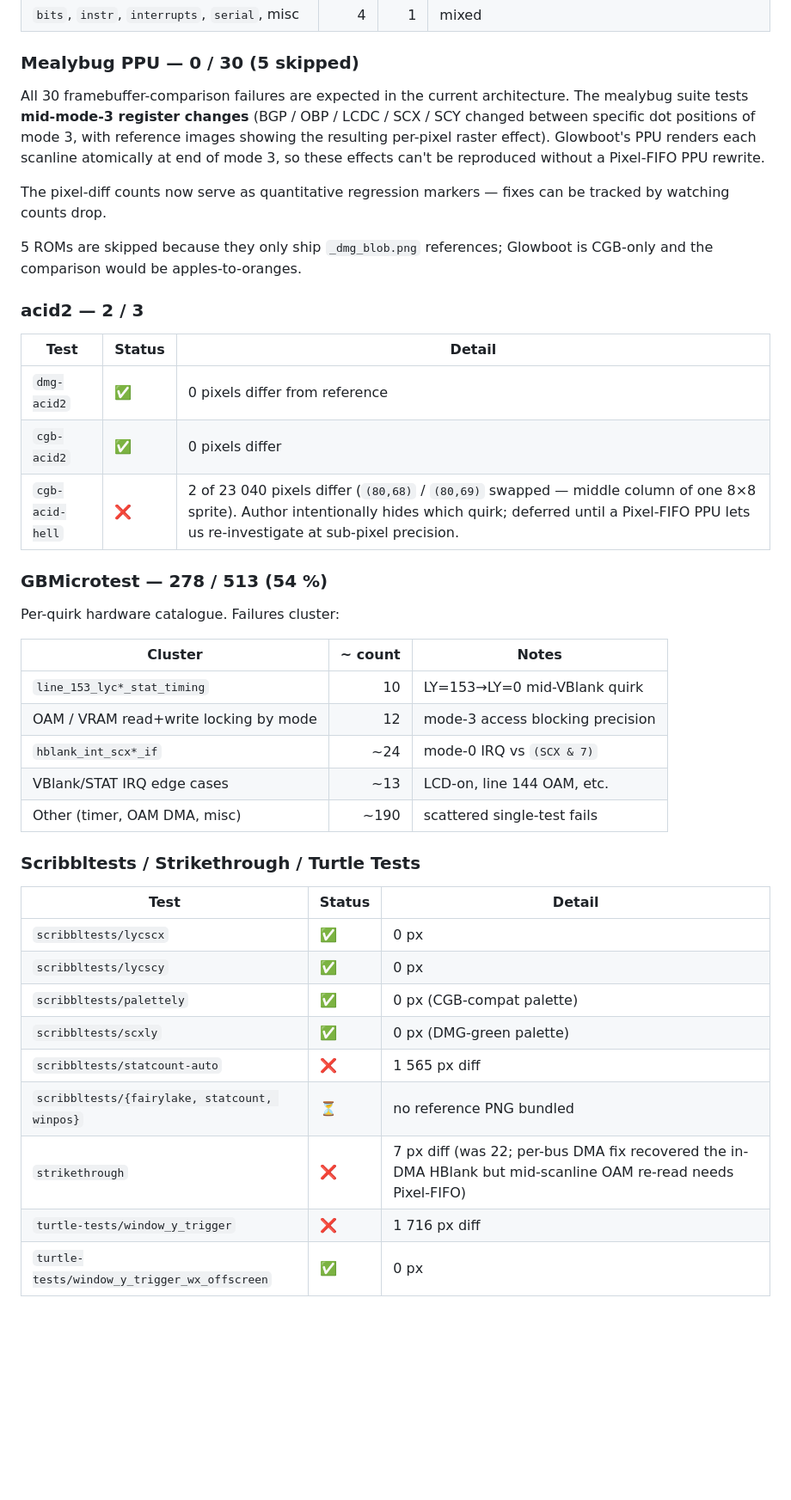
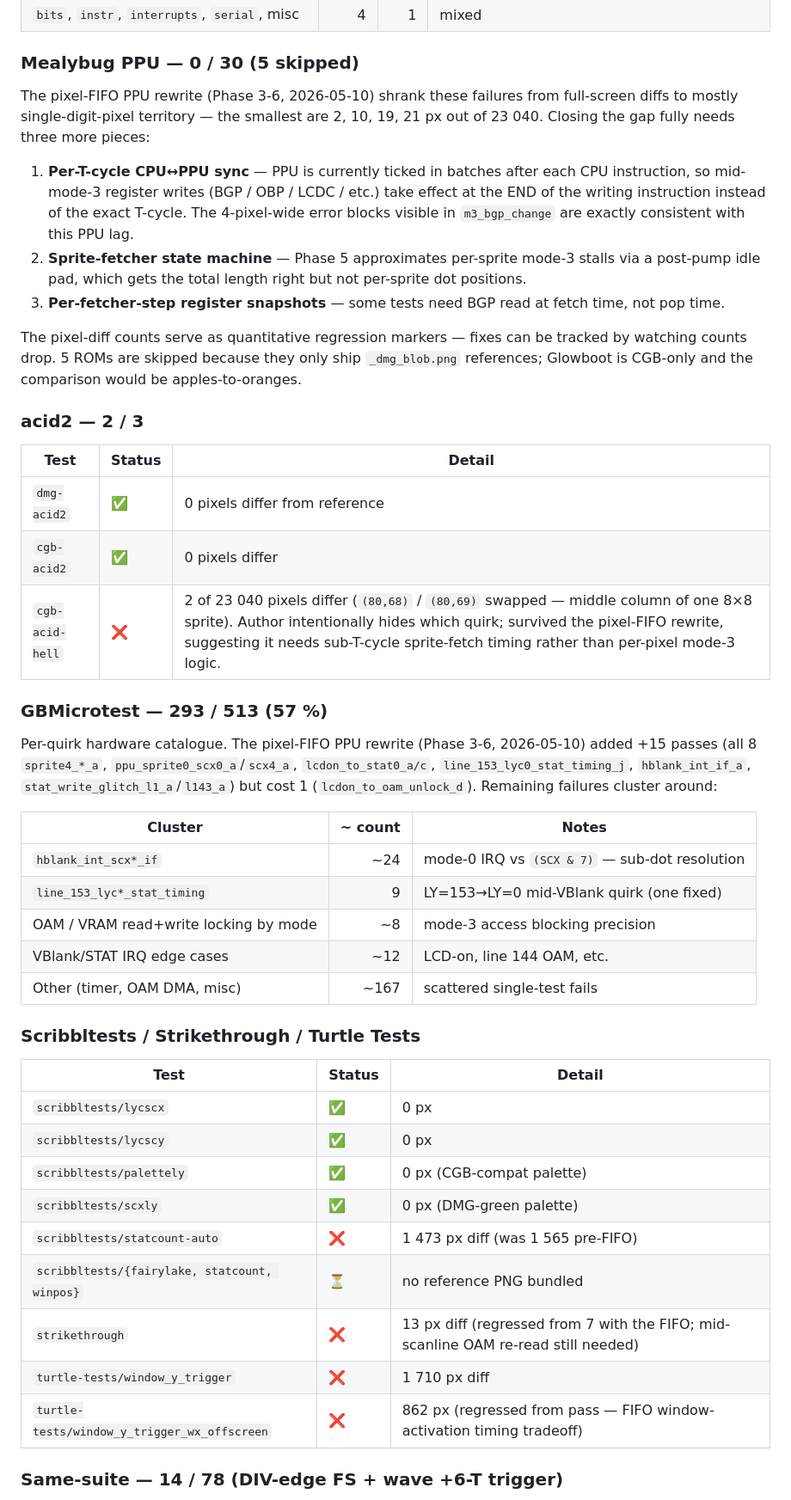
Before and after one commit to glowboot/glowboot, a Markdown page: TEST_ROMS.md, the part around one of its changes. Shown at 86% size. GitHub-like rendering; blank space fills up the shorter version.

Commit message:
docs(GB-0001): refresh TEST_ROMS — same-suite +7, FIFO regressions noted, triage updated

```diff
--- a/TEST_ROMS.md
+++ b/TEST_ROMS.md
@@ -73,42 +73,47 @@ Categorised:
 
 ### Mealybug PPU — 0 / 30 (5 skipped)
 
-All 30 framebuffer-comparison failures are expected in the current architecture. The mealybug suite tests **mid-mode-3 register changes** (BGP / OBP / LCDC / SCX / SCY changed between specific dot positions of mode 3, with reference images showing the resulting per-pixel raster effect). Glowboot's PPU renders each scanline atomically at end of mode 3, so these effects can't be reproduced without a Pixel-FIFO PPU rewrite.
+The pixel-FIFO PPU rewrite (Phase 3-6, 2026-05-10) shrank these failures from full-screen diffs to mostly single-digit-pixel territory — the smallest are 2, 10, 19, 21 px out of 23 040. Closing the gap fully needs three more pieces:
 
-The pixel-diff counts now serve as quantitative regression markers — fixes can be tracked by watching counts drop.
+1. **Per-T-cycle CPU↔PPU sync** — PPU is currently ticked in batches after each CPU instruction, so mid-mode-3 register writes (BGP / OBP / LCDC / etc.) take effect at the END of the writing instruction instead of the exact T-cycle. The 4-pixel-wide error blocks visible in `m3_bgp_change` are exactly consistent with this PPU lag.
+2. **Sprite-fetcher state machine** — Phase 5 approximates per-sprite mode-3 stalls via a post-pump idle pad, which gets the total length right but not per-sprite dot positions.
+3. **Per-fetcher-step register snapshots** — some tests need BGP read at fetch time, not pop time.
 
-5 ROMs are skipped because they only ship `_dmg_blob.png` references; Glowboot is CGB-only and the comparison would be apples-to-oranges.
+The pixel-diff counts serve as quantitative regression markers — fixes can be tracked by watching counts drop. 5 ROMs are skipped because they only ship `_dmg_blob.png` references; Glowboot is CGB-only and the comparison would be apples-to-oranges.
 
 ### acid2 — 2 / 3
 
-| Test            | Status | Detail                                                                                                                                                                                                              |
-| --------------- | ------ | ------------------------------------------------------------------------------------------------------------------------------------------------------------------------------------------------------------------- |
-| `dmg-acid2`     | ✅     | 0 pixels differ from reference                                                                                                                                                                                      |
-| `cgb-acid2`     | ✅     | 0 pixels differ                                                                                                                                                                                                     |
-| `cgb-acid-hell` | ❌     | 2 of 23 040 pixels differ (`(80,68)` / `(80,69)` swapped — middle column of one 8×8 sprite). Author intentionally hides which quirk; deferred until a Pixel-FIFO PPU lets us re-investigate at sub-pixel precision. |
+| Test            | Status | Detail                                                                                                                                                                                                                                                        |
+| --------------- | ------ | ------------------------------------------------------------------------------------------------------------------------------------------------------------------------------------------------------------------------------------------------------------- |
+| `dmg-acid2`     | ✅     | 0 pixels differ from reference                                                                                                                                                                                                                                |
+| `cgb-acid2`     | ✅     | 0 pixels differ                                                                                                                                                                                                                                               |
+| `cgb-acid-hell` | ❌     | 2 of 23 040 pixels differ (`(80,68)` / `(80,69)` swapped — middle column of one 8×8 sprite). Author intentionally hides which quirk; survived the pixel-FIFO rewrite, suggesting it needs sub-T-cycle sprite-fetch timing rather than per-pixel mode-3 logic. |
 
-### GBMicrotest — 278 / 513 (54 %)
+### GBMicrotest — 293 / 513 (57 %)
 
-Per-quirk hardware catalogue. Failures cluster:
+Per-quirk hardware catalogue. The pixel-FIFO PPU rewrite (Phase 3-6, 2026-05-10) added +15 passes (all 8 `sprite4_*_a`, `ppu_sprite0_scx0_a`/`scx4_a`, `lcdon_to_stat0_a/c`, `line_153_lyc0_stat_timing_j`, `hblank_int_if_a`, `stat_write_glitch_l1_a`/`l143_a`) but cost 1 (`lcdon_to_oam_unlock_d`). Remaining failures cluster around:
 
-| Cluster                               | ~ count | Notes                            |
-| ------------------------------------- | ------: | -------------------------------- |
-| `line_153_lyc*_stat_timing`           |      10 | LY=153→LY=0 mid-VBlank quirk     |
-| OAM / VRAM read+write locking by mode |      12 | mode-3 access blocking precision |
-| `hblank_int_scx*_if`                  |     ~24 | mode-0 IRQ vs `(SCX & 7)`        |
-| VBlank/STAT IRQ edge cases            |     ~13 | LCD-on, line 144 OAM, etc.       |
-| Other (timer, OAM DMA, misc)          |    ~190 | scattered single-test fails      |
+| Cluster                               | ~ count | Notes                                          |
+| ------------------------------------- | ------: | ---------------------------------------------- |
+| `hblank_int_scx*_if`                  |     ~24 | mode-0 IRQ vs `(SCX & 7)` — sub-dot resolution |
+| `line_153_lyc*_stat_timing`           |       9 | LY=153→LY=0 mid-VBlank quirk (one fixed)       |
+| OAM / VRAM read+write locking by mode |      ~8 | mode-3 access blocking precision               |
+| VBlank/STAT IRQ edge cases            |     ~12 | LCD-on, line 144 OAM, etc.                     |
+| Other (timer, OAM DMA, misc)          |    ~167 | scattered single-test fails                    |
 
 ### Scribbltests / Strikethrough / Turtle Tests
 
-| Test                                          | Status | Detail                                                                                                        |
-| --------------------------------------------- | ------ | ------------------------------------------------------------------------------------------------------------- |
-| `scribbltests/lycscx`                         | ✅     | 0 px                                                                                                          |
-| `scribbltests/lycscy`                         | ✅     | 0 px                                                                                                          |
-| `scribbltests/palettely`                      | ✅     | 0 px (CGB-compat palette)                                                                                     |
-| `scribbltests/scxly`                          | ✅     | 0 px (DMG-green palette)                                                                                      |
-| `scribbltests/statcount-auto`                 | ❌     | 1 565 px diff                                                                                                 |
-| `scribbltests/{fairylake, statcount, winpos}` | ⏳     | no reference PNG bundled                                                                                      |
-| `strikethrough`                               | ❌     | 7 px diff (was 22; per-bus DMA fix recovered the in-DMA HBlank but mid-scanline OAM re-read needs Pixel-FIFO) |
-| `turtle-tests/window_y_trigger`               | ❌     | 1 716 px diff                                                                                                 |
-| `turtle-tests/window_y_trigger_wx_offscreen`  | ✅     | 0 px                                                                                                          |
+| Test                                          | Status | Detail                                                                             |
+| --------------------------------------------- | ------ | ---------------------------------------------------------------------------------- |
+| `scribbltests/lycscx`                         | ✅     | 0 px                                                                               |
+| `scribbltests/lycscy`                         | ✅     | 0 px                                                                               |
+| `scribbltests/palettely`                      | ✅     | 0 px (CGB-compat palette)                                                          |
+| `scribbltests/scxly`                          | ✅     | 0 px (DMG-green palette)                                                           |
+| `scribbltests/statcount-auto`                 | ❌     | 1 473 px diff (was 1 565 pre-FIFO)                                                 |
+| `scribbltests/{fairylake, statcount, winpos}` | ⏳     | no reference PNG bundled                                                           |
+| `strikethrough`                               | ❌     | 13 px diff (regressed from 7 with the FIFO; mid-scanline OAM re-read still needed) |
+| `turtle-tests/window_y_trigger`               | ❌     | 1 710 px diff                                                                      |
+| `turtle-tests/window_y_trigger_wx_offscreen`  | ❌     | 862 px (regressed from pass — FIFO window-activation timing tradeoff)              |
+
+### Same-suite — 14 / 78 (DIV-edge FS + wave +6-T trigger)
+
```
Also changed, not shown: other parts of TEST_ROMS.md (+24 -8 lines).
